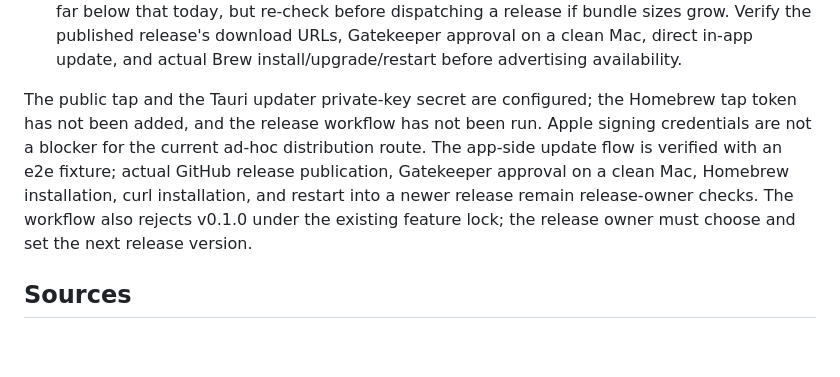
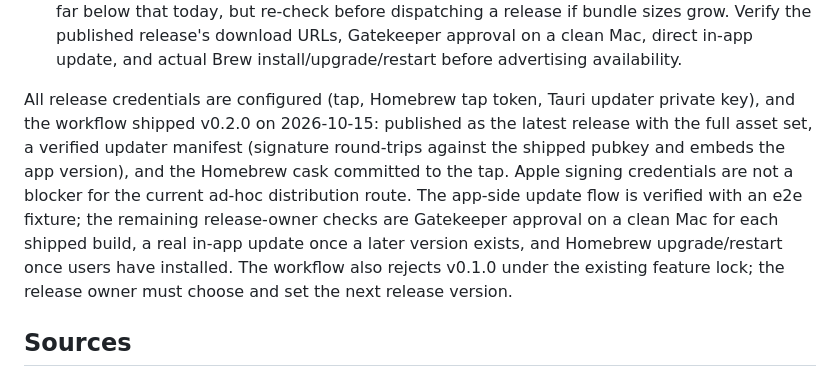
Before and after one commit to SOUMITRO-SAHA/AgentGauge, a Markdown page: docs/updates/macos.md, the part around the change. Drawn GitHub-style; blank space fills up the shorter version.

Commit message:
docs(updates): record the shipped v0.2.0 release state
The setup-status paragraph predates the first successful dispatch;
it now reflects the published release, the verified updater manifest
and cask, and narrows the remaining owner checks to Gatekeeper
approval, the future in-app update, and Homebrew upgrades.

```diff
--- a/docs/updates/macos.md
+++ b/docs/updates/macos.md
@@ -276,13 +276,15 @@ change the in-app updater feed. Before the first release can be published:
    Gatekeeper approval on a clean Mac, direct in-app update, and actual Brew
    install/upgrade/restart before advertising availability.
 
-The public tap and the Tauri updater private-key secret are configured; the
-Homebrew tap token has not been added, and the release workflow
-has not been run. Apple signing credentials are not a blocker for the current
-ad-hoc distribution route. The app-side update flow is verified with an e2e
-fixture; actual GitHub release publication, Gatekeeper approval on a clean Mac,
-Homebrew installation, curl installation, and restart into a newer release
-remain release-owner checks. The workflow also rejects v0.1.0 under the
+All release credentials are configured (tap, Homebrew tap token, Tauri updater
+private key), and the workflow shipped v0.2.0 on 2026-10-15: published as the
+latest release with the full asset set, a verified updater manifest (signature
+round-trips against the shipped pubkey and embeds the app version), and the
+Homebrew cask committed to the tap. Apple signing credentials are not a blocker
+for the current ad-hoc distribution route. The app-side update flow is verified
+with an e2e fixture; the remaining release-owner checks are Gatekeeper approval
+on a clean Mac for each shipped build, a real in-app update once a later
+version exists, and Homebrew upgrade/restart once users have installed. The workflow also rejects v0.1.0 under the
 existing feature lock; the release owner must choose and set the next release
 version.
 
```
